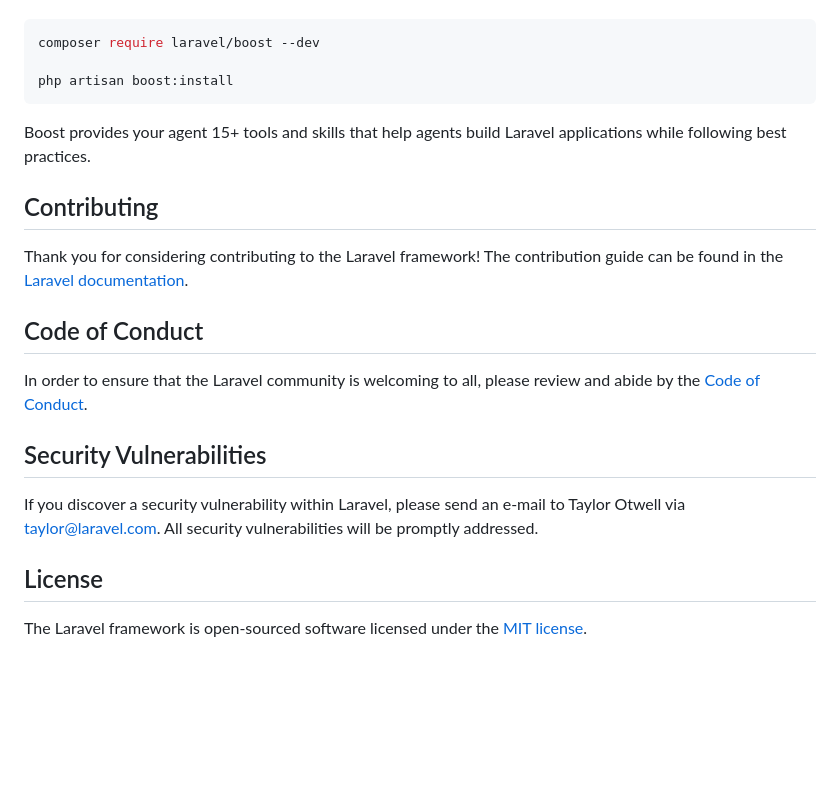
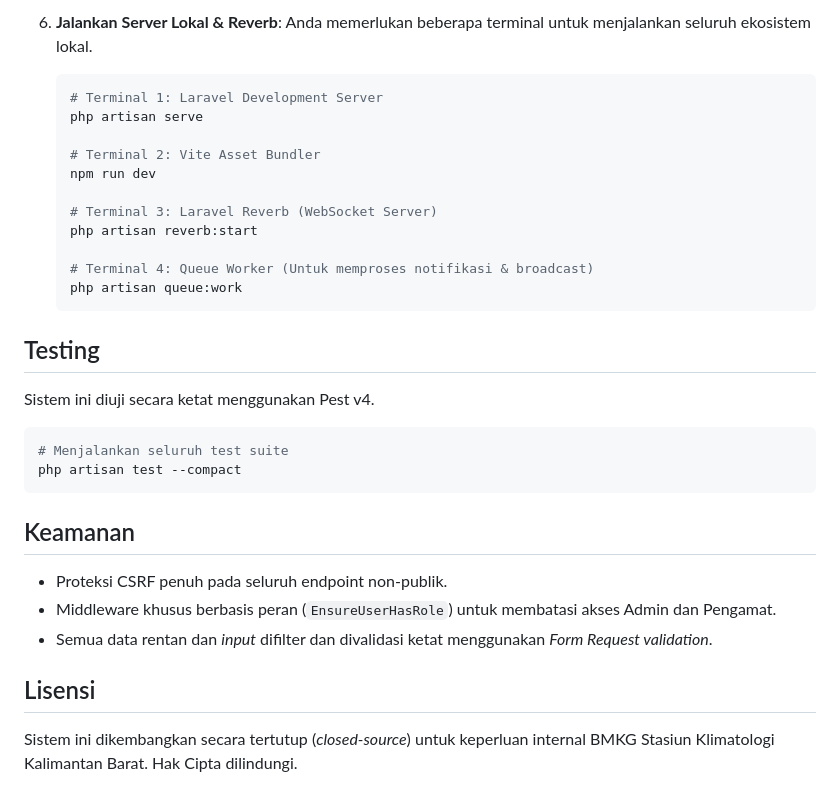
Before and after one commit to WageFolabessy/sim-iklim, a Markdown page: README.md, the part around one of its changes. Rendered like a GitHub page; blank space fills up the shorter version.

````diff
--- a/README.md
+++ b/README.md
@@ -35,24 +71,34 @@ Laravel's predictable structure and conventions make it ideal for AI coding agen
+6. **Jalankan Server Lokal & Reverb**:
+   Anda memerlukan beberapa terminal untuk menjalankan seluruh ekosistem lokal.
+   ```bash
+   # Terminal 1: Laravel Development Server
+   php artisan serve
+
+   # Terminal 2: Vite Asset Bundler
+   npm run dev
+
+   # Terminal 3: Laravel Reverb (WebSocket Server)
+   php artisan reverb:start
+
+   # Terminal 4: Queue Worker (Untuk memproses notifikasi & broadcast)
+   php artisan queue:work
+   ```
+
+## Testing
+
+Sistem ini diuji secara ketat menggunakan Pest v4.
 
 ```bash
-composer require laravel/boost --dev
-
-php artisan boost:install
+# Menjalankan seluruh test suite
+php artisan test --compact
 ```
 
-Boost provides your agent 15+ tools and skills that help agents build Laravel applications while following best practices.
+## Keamanan
 
-## Contributing
+- Proteksi CSRF penuh pada seluruh endpoint non-publik.
+- Middleware khusus berbasis peran (`EnsureUserHasRole`) untuk membatasi akses Admin dan Pengamat.
+- Semua data rentan dan *input* difilter dan divalidasi ketat menggunakan *Form Request validation*.
 
-Thank you for considering contributing to the Laravel framework! The contribution guide can be found in the [Laravel documentation](https://laravel.com/docs/contributions).
+## Lisensi
 
-## Code of Conduct
-
-In order to ensure that the Laravel community is welcoming to all, please review and abide by the [Code of Conduct](https://laravel.com/docs/contributions#code-of-conduct).
-
-## Security Vulnerabilities
-
-If you discover a security vulnerability within Laravel, please send an e-mail to Taylor Otwell via [taylor@laravel.com](mailto:taylor@laravel.com). All security vulnerabilities will be promptly addressed.
-
-## License
-
-The Laravel framework is open-sourced software licensed under the [MIT license](https://opensource.org/licenses/MIT).
+Sistem ini dikembangkan secara tertutup (*closed-source*) untuk keperluan internal BMKG Stasiun Klimatologi Kalimantan Barat. Hak Cipta dilindungi.
````
Also changed, not shown: other parts of README.md (+59 -23 lines).
